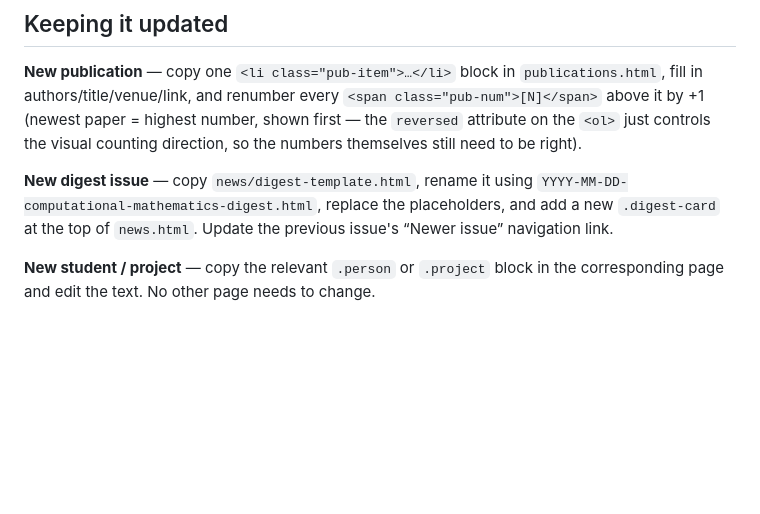
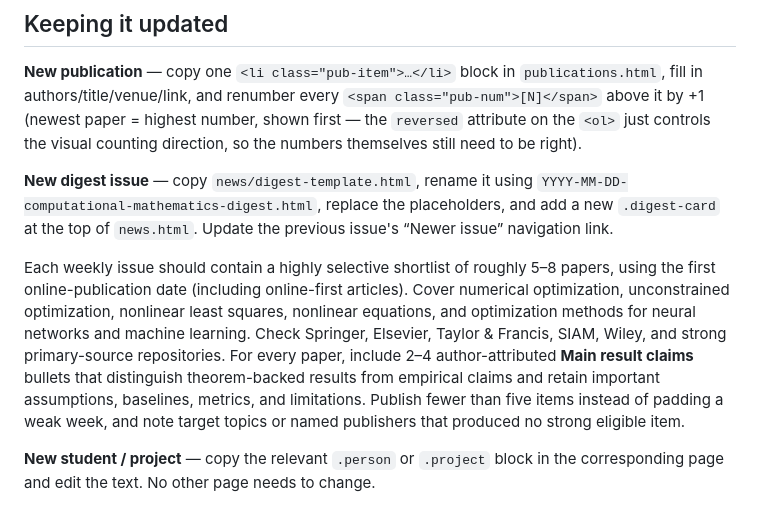
Before and after one commit to hameefy/hameefy.github.io, a Markdown page: README.md, the part around the change. Drawn GitHub-style; blank space fills up the shorter version.

Commit message:
Document expanded weekly digest criteria

```diff
--- a/README.md
+++ b/README.md
@@ -79,6 +79,15 @@ counting direction, so the numbers themselves still need to be right).
 `YYYY-MM-DD-computational-mathematics-digest.html`, replace the placeholders, and add a new
 `.digest-card` at the top of `news.html`. Update the previous issue's “Newer issue” navigation link.
 
+Each weekly issue should contain a highly selective shortlist of roughly 5–8 papers, using the first
+online-publication date (including online-first articles). Cover numerical optimization, unconstrained
+optimization, nonlinear least squares, nonlinear equations, and optimization methods for neural
+networks and machine learning. Check Springer, Elsevier, Taylor & Francis, SIAM, Wiley, and strong
+primary-source repositories. For every paper, include 2–4 author-attributed **Main result claims**
+bullets that distinguish theorem-backed results from empirical claims and retain important assumptions,
+baselines, metrics, and limitations. Publish fewer than five items instead of padding a weak week, and
+note target topics or named publishers that produced no strong eligible item.
+
 **New student / project** — copy the relevant `.person` or `.project` block in the corresponding
 page and edit the text. No other page needs to change.
 
```
